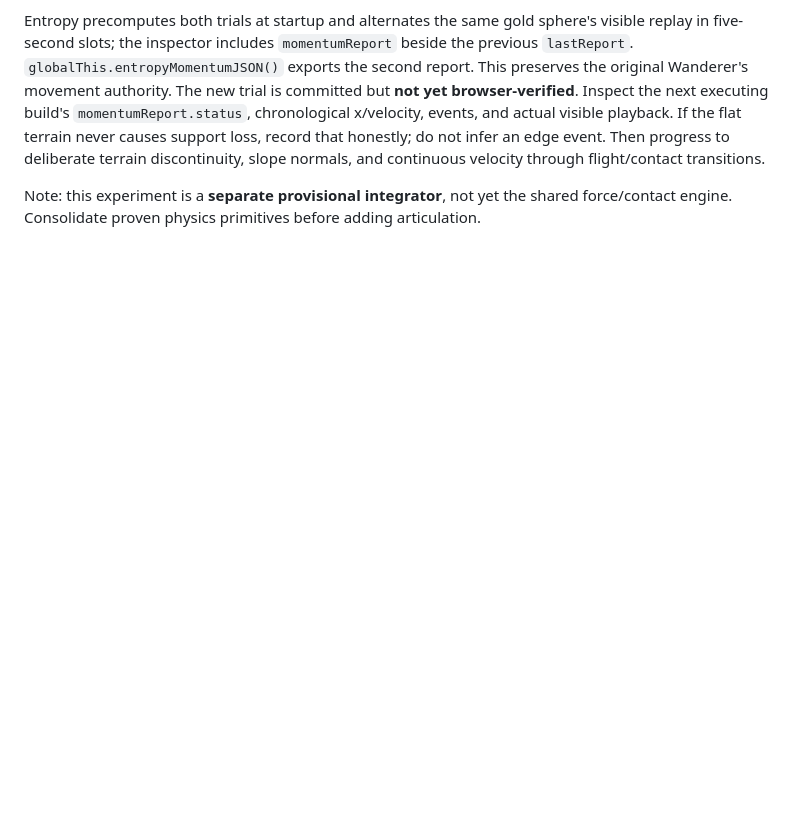
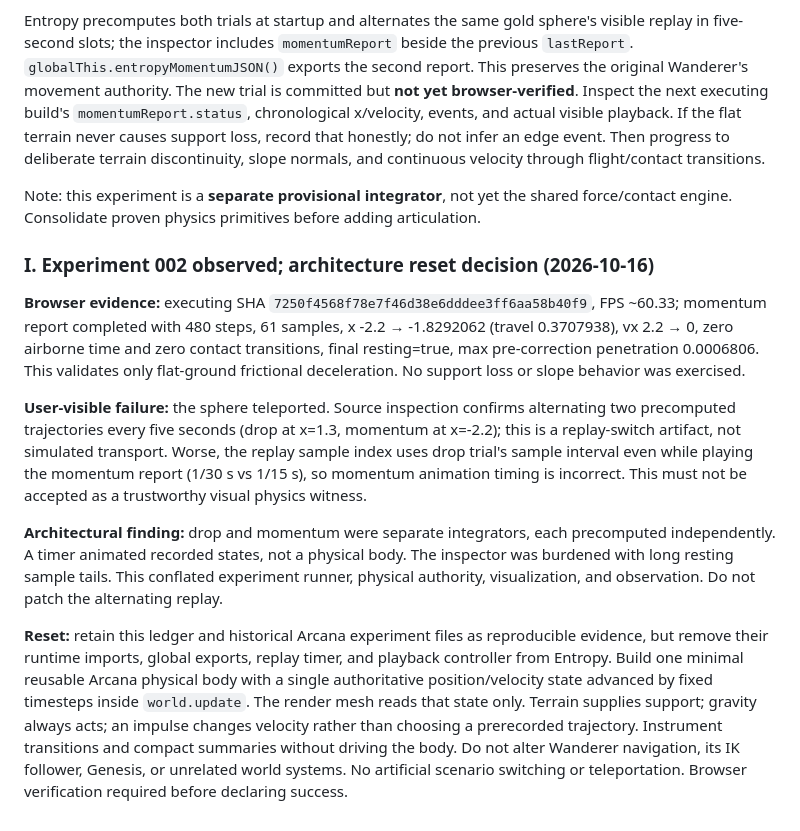
Before and after one commit to bonoj/Abyss, a Markdown page: shell/LOCOMOTION.md, the part around the change. Rendered like a GitHub page; blank space fills up the shorter version.

Commit message:
docs: preserve observed momentum evidence and explain replay architecture reset

```diff
--- a/shell/LOCOMOTION.md
+++ b/shell/LOCOMOTION.md
@@ -176,3 +176,14 @@ Commits: `03b71cae` scaffold, `3f6da2bf` physics/telemetry, `7250f456` Entropy i
 Entropy precomputes both trials at startup and alternates the same gold sphere's visible replay in five-second slots; the inspector includes `momentumReport` beside the previous `lastReport`. `globalThis.entropyMomentumJSON()` exports the second report. This preserves the original Wanderer's movement authority. The new trial is committed but **not yet browser-verified**. Inspect the next executing build's `momentumReport.status`, chronological x/velocity, events, and actual visible playback. If the flat terrain never causes support loss, record that honestly; do not infer an edge event. Then progress to deliberate terrain discontinuity, slope normals, and continuous velocity through flight/contact transitions.
 
 Note: this experiment is a **separate provisional integrator**, not yet the shared force/contact engine. Consolidate proven physics primitives before adding articulation.
+
+
+### I. Experiment 002 observed; architecture reset decision (2026-10-16)
+
+**Browser evidence:** executing SHA `7250f4568f78e7f46d38e6dddee3ff6aa58b40f9`, FPS ~60.33; momentum report completed with 480 steps, 61 samples, x -2.2 → -1.8292062 (travel 0.3707938), vx 2.2 → 0, zero airborne time and zero contact transitions, final resting=true, max pre-correction penetration 0.0006806. This validates only flat-ground frictional deceleration. No support loss or slope behavior was exercised.
+
+**User-visible failure:** the sphere teleported. Source inspection confirms alternating two precomputed trajectories every five seconds (drop at x=1.3, momentum at x=-2.2); this is a replay-switch artifact, not simulated transport. Worse, the replay sample index uses drop trial's sample interval even while playing the momentum report (1/30 s vs 1/15 s), so momentum animation timing is incorrect. This must not be accepted as a trustworthy visual physics witness.
+
+**Architectural finding:** drop and momentum were separate integrators, each precomputed independently. A timer animated recorded states, not a physical body. The inspector was burdened with long resting sample tails. This conflated experiment runner, physical authority, visualization, and observation. Do not patch the alternating replay.
+
+**Reset:** retain this ledger and historical Arcana experiment files as reproducible evidence, but remove their runtime imports, global exports, replay timer, and playback controller from Entropy. Build one minimal reusable Arcana physical body with a single authoritative position/velocity state advanced by fixed timesteps inside `world.update`. The render mesh reads that state only. Terrain supplies support; gravity always acts; an impulse changes velocity rather than choosing a prerecorded trajectory. Instrument transitions and compact summaries without driving the body. Do not alter Wanderer navigation, its IK follower, Genesis, or unrelated world systems. No artificial scenario switching or teleportation. Browser verification required before declaring success.
```
